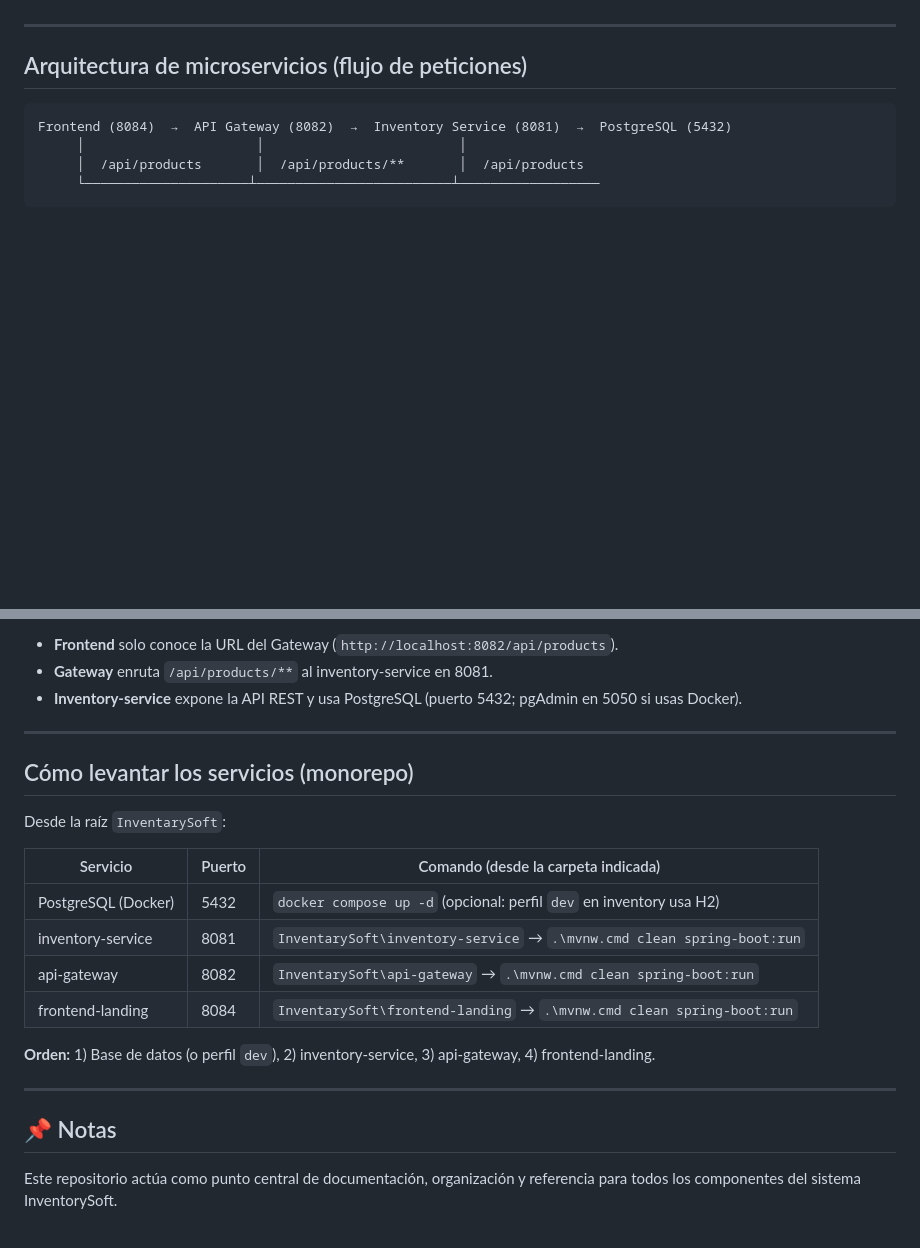
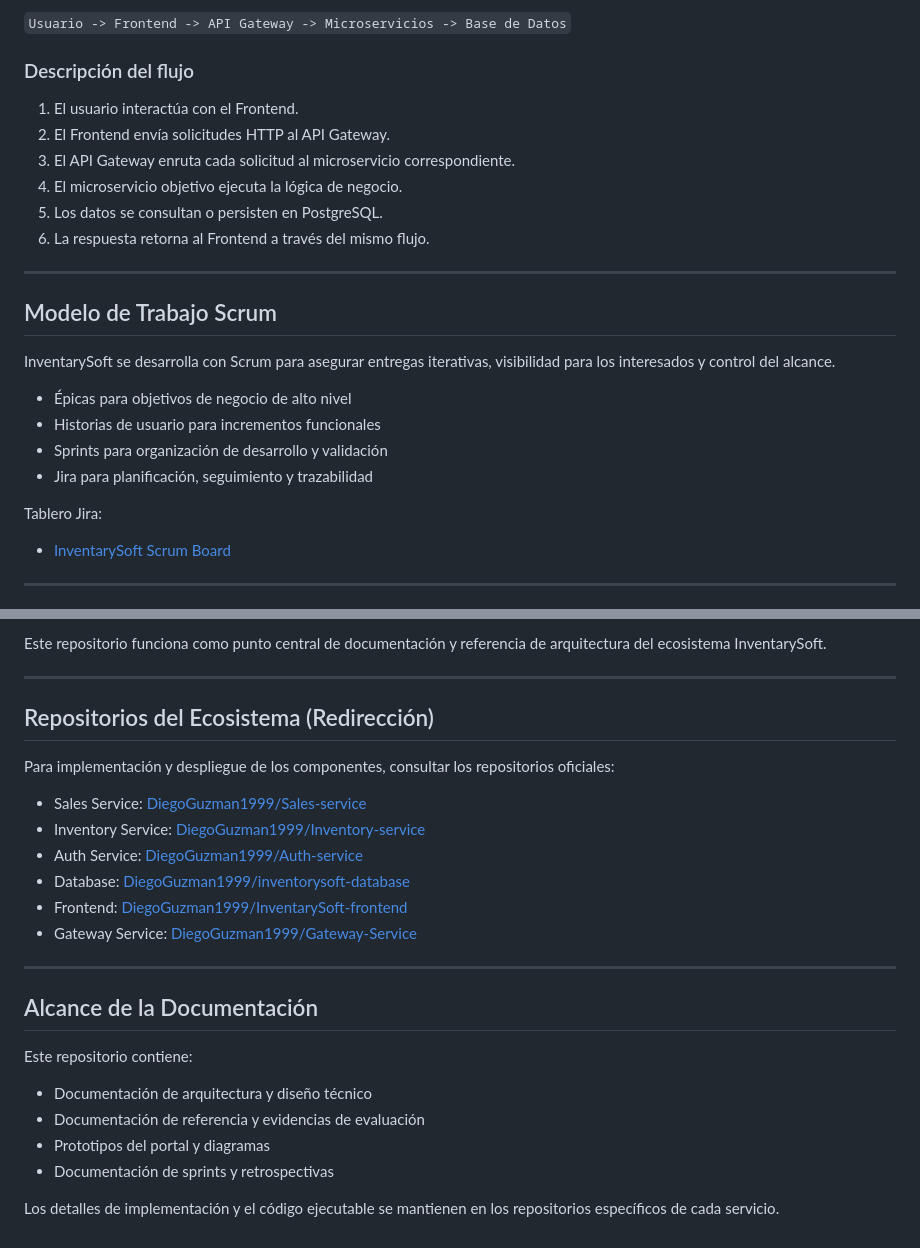
Before and after one commit to DiegoGuzman1999/InventarySoft, a Markdown page: README.md, 2 parts joined by grey strips. Drawn GitHub-style; blank space fills up the shorter version.

Commit message:
docs(readme): agregar repositorio database y diagrama de ecosistema

````diff
--- a/README.md
+++ b/README.md
@@ -37,10 +74,29 @@ Acceso al tablero oficial del proyecto:
 
+`Usuario -> Frontend -> API Gateway -> Microservicios -> Base de Datos`
+
+### Descripción del flujo
+
+1. El usuario interactúa con el Frontend.
+2. El Frontend envía solicitudes HTTP al API Gateway.
+3. El API Gateway enruta cada solicitud al microservicio correspondiente.
+4. El microservicio objetivo ejecuta la lógica de negocio.
+5. Los datos se consultan o persisten en PostgreSQL.
+6. La respuesta retorna al Frontend a través del mismo flujo.
 
 ---
-## Arquitectura de microservicios (flujo de peticiones)
 
-```
-Frontend (8084)  →  API Gateway (8082)  →  Inventory Service (8081)  →  PostgreSQL (5432)
-     │                      │                         │
-     │  /api/products       │  /api/products/**       │  /api/products
-     └─────────────────────┴─────────────────────────┴──────────────────
+## Modelo de Trabajo Scrum
+
+InventarySoft se desarrolla con Scrum para asegurar entregas iterativas, visibilidad para los interesados y control del alcance.
+
+- Épicas para objetivos de negocio de alto nivel
+- Historias de usuario para incrementos funcionales
+- Sprints para organización de desarrollo y validación
+- Jira para planificación, seguimiento y trazabilidad
+
+Tablero Jira:
+
+- [InventarySoft Scrum Board](https://inventarysoft.atlassian.net/jira/software/projects/IDT2/boards/34/backlog?selectedIssue=IDT2-16)
+
+---
+
@@ -47,24 +140,29 @@ Frontend (8084)  →  API Gateway (8082)  →  Inventory Service (8081)  →  Po
 ```
 
-- **Frontend** solo conoce la URL del Gateway (`http://localhost:8082/api/products`).
-- **Gateway** enruta `/api/products/**` al inventory-service en 8081.
-- **Inventory-service** expone la API REST y usa PostgreSQL (puerto 5432; pgAdmin en 5050 si usas Docker).
+Este repositorio funciona como punto central de documentación y referencia de arquitectura del ecosistema InventarySoft.
 
 ---
-## Cómo levantar los servicios (monorepo)
 
-Desde la raíz `InventarySoft`:
+## Repositorios del Ecosistema (Redirección)
 
-| Servicio           | Puerto | Comando (desde la carpeta indicada) |
-|--------------------|--------|-------------------------------------|
-| PostgreSQL (Docker)| 5432   | `docker compose up -d` (opcional: perfil `dev` en inventory usa H2) |
-| inventory-service  | 8081   | `InventarySoft\inventory-service` → `.\mvnw.cmd clean spring-boot:run` |
-| api-gateway        | 8082   | `InventarySoft\api-gateway` → `.\mvnw.cmd clean spring-boot:run` |
-| frontend-landing   | 8084   | `InventarySoft\frontend-landing` → `.\mvnw.cmd clean spring-boot:run` |
+Para implementación y despliegue de los componentes, consultar los repositorios oficiales:
 
-**Orden:** 1) Base de datos (o perfil `dev`), 2) inventory-service, 3) api-gateway, 4) frontend-landing.
+- Sales Service: [DiegoGuzman1999/Sales-service](https://github.com/DiegoGuzman1999/Sales-service.git)
+- Inventory Service: [DiegoGuzman1999/Inventory-service](https://github.com/DiegoGuzman1999/Inventory-service.git)
+- Auth Service: [DiegoGuzman1999/Auth-service](https://github.com/DiegoGuzman1999/Auth-service.git)
+- Database: [DiegoGuzman1999/inventorysoft-database](https://github.com/DiegoGuzman1999/inventorysoft-database.git)
+- Frontend: [DiegoGuzman1999/InventarySoft-frontend](https://github.com/DiegoGuzman1999/InventarySoft-frontend.git)
+- Gateway Service: [DiegoGuzman1999/Gateway-Service](https://github.com/DiegoGuzman1999/Gateway-Service.git)
 
 ---
-## 📌 Notas
 
-Este repositorio actúa como punto central de documentación, organización y referencia para todos los componentes del sistema InventorySoft.
+## Alcance de la Documentación
+
+Este repositorio contiene:
+
+- Documentación de arquitectura y diseño técnico
+- Documentación de referencia y evidencias de evaluación
+- Prototipos del portal y diagramas
+- Documentación de sprints y retrospectivas
+
+Los detalles de implementación y el código ejecutable se mantienen en los repositorios específicos de cada servicio.
````
Also changed, not shown: other parts of README.md (+94 -20 lines).
